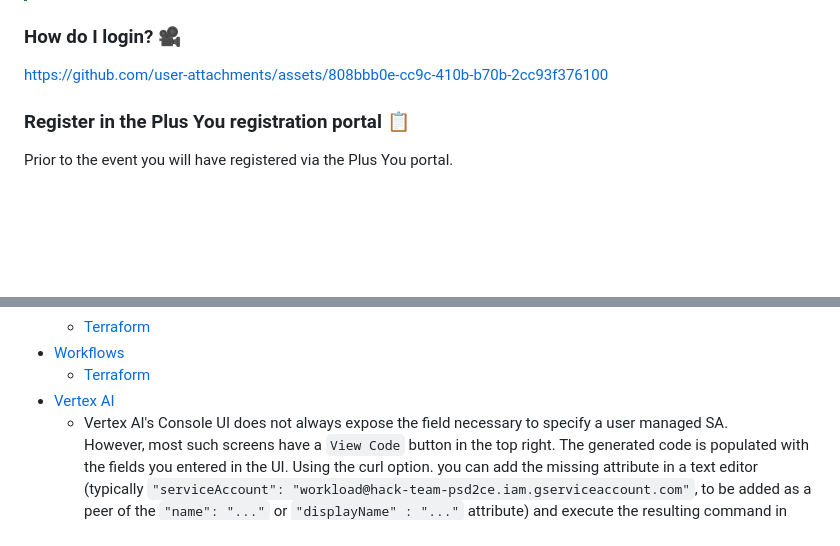
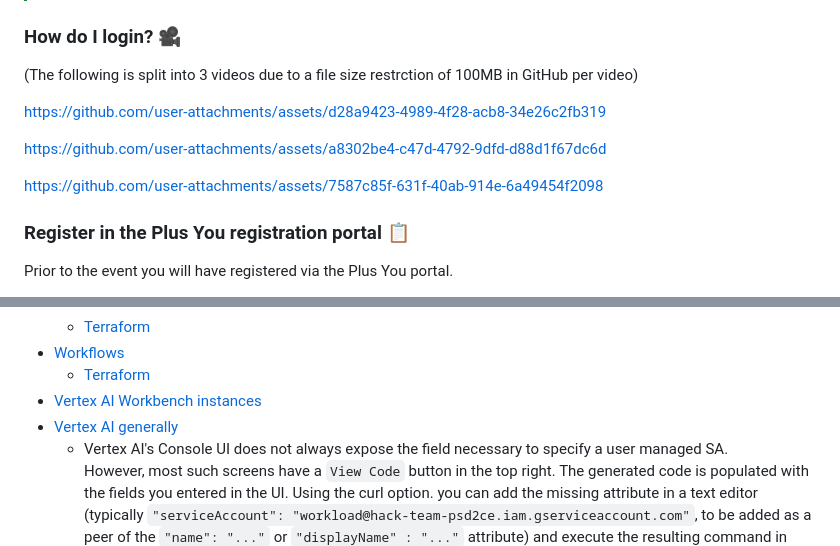
Before and after one commit to mradul098/KrishiMitra, a Markdown page: README.md, 2 parts joined by grey strips. Rendered like a GitHub page; blank space fills up the shorter version.

Commit message:
Repo Automation

```diff
--- a/README.md
+++ b/README.md
@@ -46,7 +46,13 @@ You have _considerable interactive access_ to your GCP project and Azure resourc
 
 ### How do I login? :movie_camera:
 
-https://github.com/user-attachments/assets/808bbb0e-cc9c-410b-b70b-2cc93f376100
+(The following is split into 3 videos due to a file size restrction of 100MB in GitHub per video)
+
+https://github.com/user-attachments/assets/d28a9423-4989-4f28-acb8-34e26c2fb319
+
+https://github.com/user-attachments/assets/a8302be4-c47d-4792-9dfd-d88d1f67dc6d
+
+https://github.com/user-attachments/assets/7587c85f-631f-40ab-914e-6a49454f2098
 
 ### Register in the Plus You registration portal :clipboard:
 
@@ -386,7 +392,8 @@ Examples:
     * [Terraform](https://registry.terraform.io/providers/hashicorp/google/latest/docs/resources/notebooks_instance#service_account)
 * [Workflows](https://cloud.google.com/workflows/docs/authentication#deploy_a_workflow_with_a_custom_service_account)
     * [Terraform](https://registry.terraform.io/providers/hashicorp/google/latest/docs/resources/workflows_workflow#service_account)
-* [Vertex AI](https://cloud.google.com/vertex-ai/docs/general/custom-service-account#attach)
+* [Vertex AI Workbench instances](https://cloud.google.com/vertex-ai/docs/workbench/instances/create)
+* [Vertex AI generally](https://cloud.google.com/vertex-ai/docs/general/custom-service-account#attach)
     * Vertex AI's Console UI does not always expose the field necessary to specify a user managed SA.
       However, most such screens have a `View Code` button in the top right.
       The generated code is populated with the fields you entered in the UI.
```
